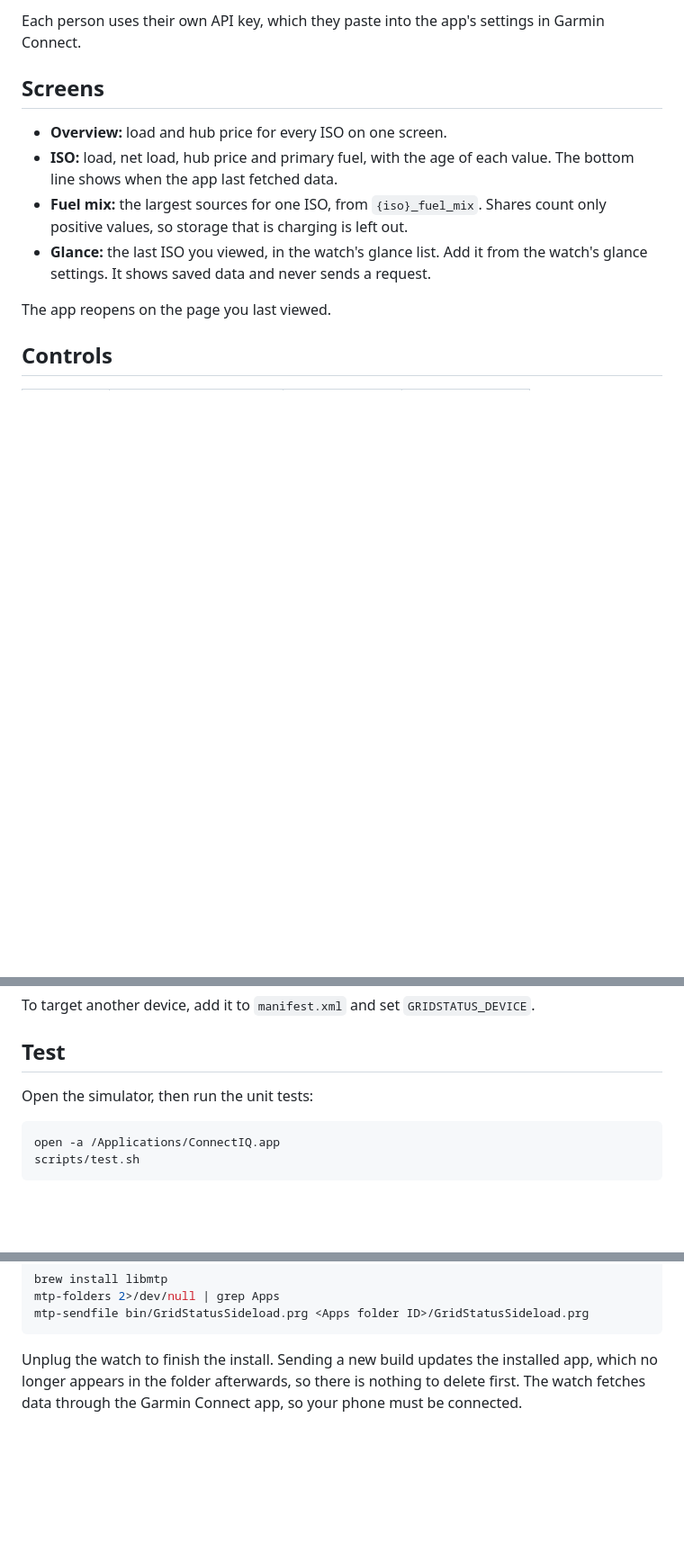
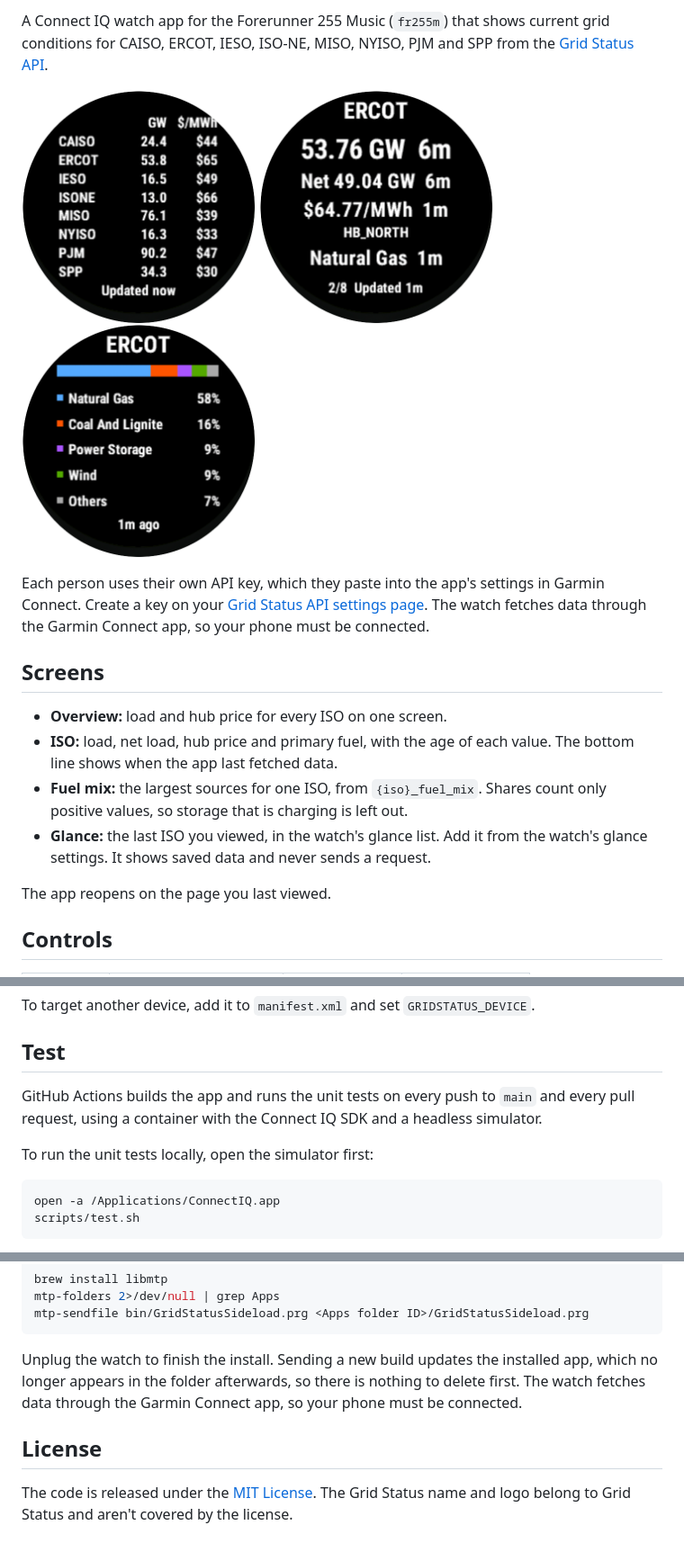
Before and after one commit to WillKoehrsen/gridstatus-garmin, a Markdown page: README.md, 3 parts joined by grey strips. Shown at 90% size. GitHub-like rendering; pictures changed too: docs/screenshots/fuel_mix.png (added), docs/screenshots/iso.png (added), docs/screenshots/overview.png (added); blank space fills up the shorter version.

Commit message:
Add screenshots, an API key link, the CI badge and a license section to the README

````diff
--- a/README.md
+++ b/README.md
@@ -4,5 +4,13 @@ A Connect IQ watch app for the Forerunner 255 Music (`fr255m`) that shows curren
 
-Each person uses their own API key, which they paste into the app's settings in Garmin Connect.
+A Connect IQ watch app for the Forerunner 255 Music (`fr255m`) that shows current grid conditions for CAISO, ERCOT, IESO, ISO-NE, MISO, NYISO, PJM and SPP from the [Grid Status API](https://www.gridstatus.io/api).
+
+<p>
+  <img src="docs/screenshots/overview.png" alt="Overview of every ISO" width="260">
+  <img src="docs/screenshots/iso.png" alt="ERCOT conditions" width="260">
+  <img src="docs/screenshots/fuel_mix.png" alt="ERCOT fuel mix" width="260">
+</p>
+
+Each person uses their own API key, which they paste into the app's settings in Garmin Connect. Create a key on your [Grid Status API settings page](https://www.gridstatus.io/settings/api). The watch fetches data through the Garmin Connect app, so your phone must be connected.
 
 ## Screens
 
@@ -60,7 +68,9 @@ To target another device, add it to `manifest.xml` and set `GRIDSTATUS_DEVICE`.
 
 ## Test
 
-Open the simulator, then run the unit tests:
+GitHub Actions builds the app and runs the unit tests on every push to `main` and every pull request, using a container with the Connect IQ SDK and a headless simulator.
+
+To run the unit tests locally, open the simulator first:
 
 ```bash
 open -a /Applications/ConnectIQ.app
@@ -86,3 +96,7 @@ mtp-sendfile bin/GridStatusSideload.prg <Apps folder ID>/GridStatusSideload.prg
 ```
 
 Unplug the watch to finish the install. Sending a new build updates the installed app, which no longer appears in the folder afterwards, so there is nothing to delete first. The watch fetches data through the Garmin Connect app, so your phone must be connected.
+
+## License
+
+The code is released under the [MIT License](LICENSE). The Grid Status name and logo belong to Grid Status and aren't covered by the license.
````
Also changed, not shown: other parts of README.md (+1 -1 lines).
